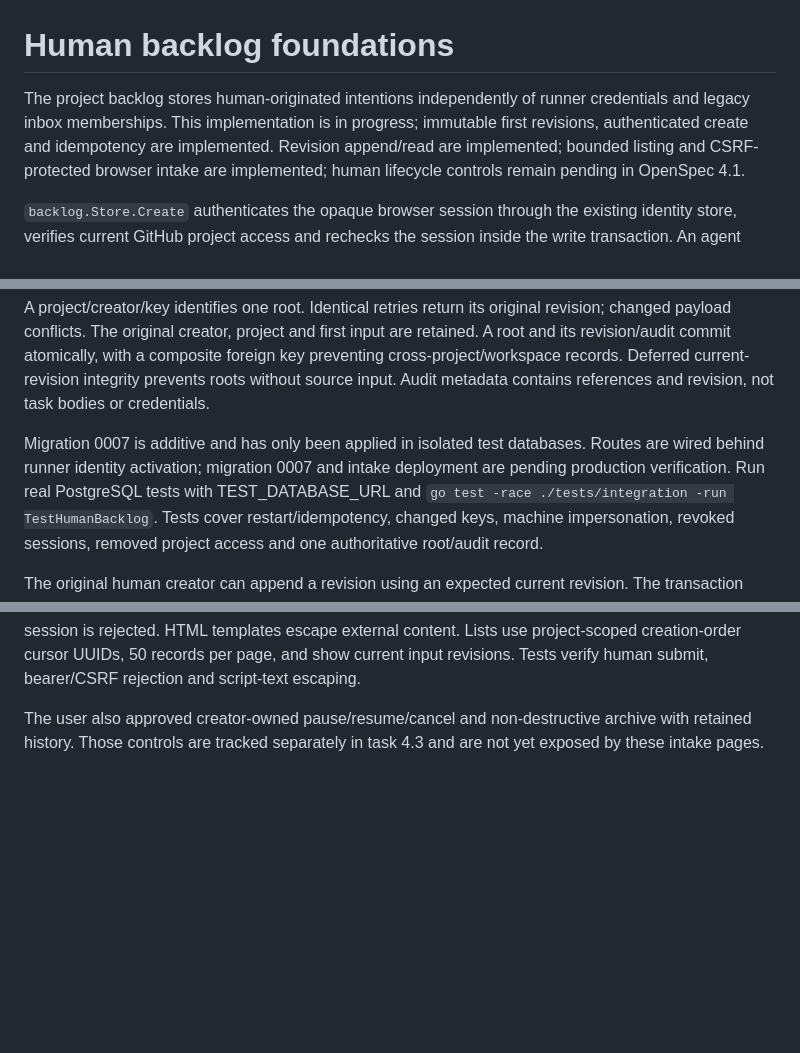
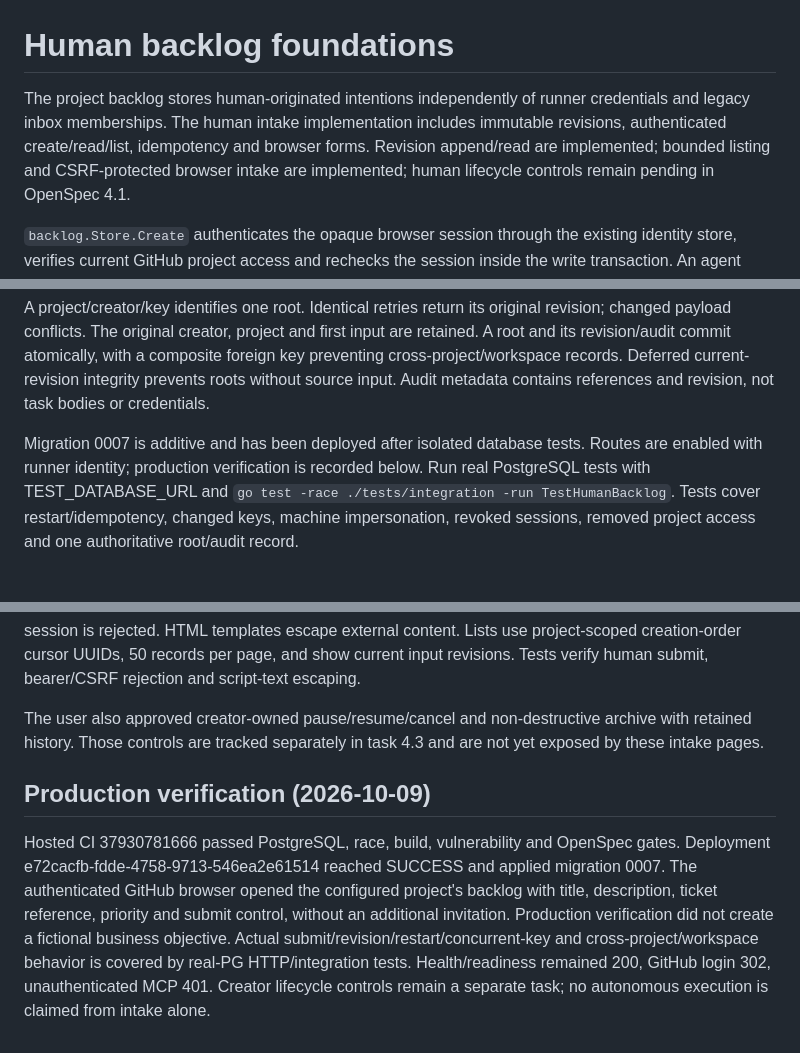
Before and after one commit to petarnenov/bot-space, a Markdown page: docs/human-backlog.md, 3 parts joined by grey strips. Rendered like a GitHub page; blank space fills up the shorter version.

Commit message:
Record verified protected human backlog delivery (OpenSpec 4.1)

```diff
--- a/docs/human-backlog.md
+++ b/docs/human-backlog.md
@@ -1,8 +1,8 @@
 # Human backlog foundations
 
 The project backlog stores human-originated intentions independently of runner
-credentials and legacy inbox memberships. This implementation is in progress;
-immutable first revisions, authenticated create and idempotency are implemented.
+credentials and legacy inbox memberships. The human intake implementation includes immutable revisions, authenticated
+create/read/list, idempotency and browser forms.
 Revision append/read are implemented; bounded listing and CSRF-protected browser intake are implemented; human lifecycle controls remain pending in OpenSpec 4.1.
 
 `backlog.Store.Create` authenticates the opaque browser session through the
@@ -24,8 +24,8 @@ composite foreign key preventing cross-project/workspace records. Deferred
 current-revision integrity prevents roots without source input. Audit metadata
 contains references and revision, not task bodies or credentials.
 
-Migration 0007 is additive and has only been applied in isolated test databases.
-Routes are wired behind runner identity activation; migration 0007 and intake deployment are pending production verification. Run real PostgreSQL tests with
+Migration 0007 is additive and has been deployed after isolated database tests.
+Routes are enabled with runner identity; production verification is recorded below. Run real PostgreSQL tests with
 TEST_DATABASE_URL and `go test -race ./tests/integration -run TestHumanBacklog`.
 Tests cover restart/idempotency, changed keys, machine impersonation, revoked
 sessions, removed project access and one authoritative root/audit record.
@@ -50,3 +50,16 @@ Tests verify human submit, bearer/CSRF rejection and script-text escaping.
 The user also approved creator-owned pause/resume/cancel and non-destructive
 archive with retained history. Those controls are tracked separately in task
 4.3 and are not yet exposed by these intake pages.
+
+## Production verification (2026-10-09)
+
+Hosted CI 37930781666 passed PostgreSQL, race, build, vulnerability and OpenSpec
+gates. Deployment e72cacfb-fdde-4758-9713-546ea2e61514 reached SUCCESS and applied
+migration 0007. The authenticated GitHub browser opened the configured project's
+backlog with title, description, ticket reference, priority and submit control,
+without an additional invitation. Production verification did not create a
+fictional business objective. Actual submit/revision/restart/concurrent-key and
+cross-project/workspace behavior is covered by real-PG HTTP/integration tests.
+Health/readiness remained 200, GitHub login 302, unauthenticated MCP 401.
+Creator lifecycle controls remain a separate task; no autonomous execution is
+claimed from intake alone.
```
Also changed, not shown: 1 other file.
